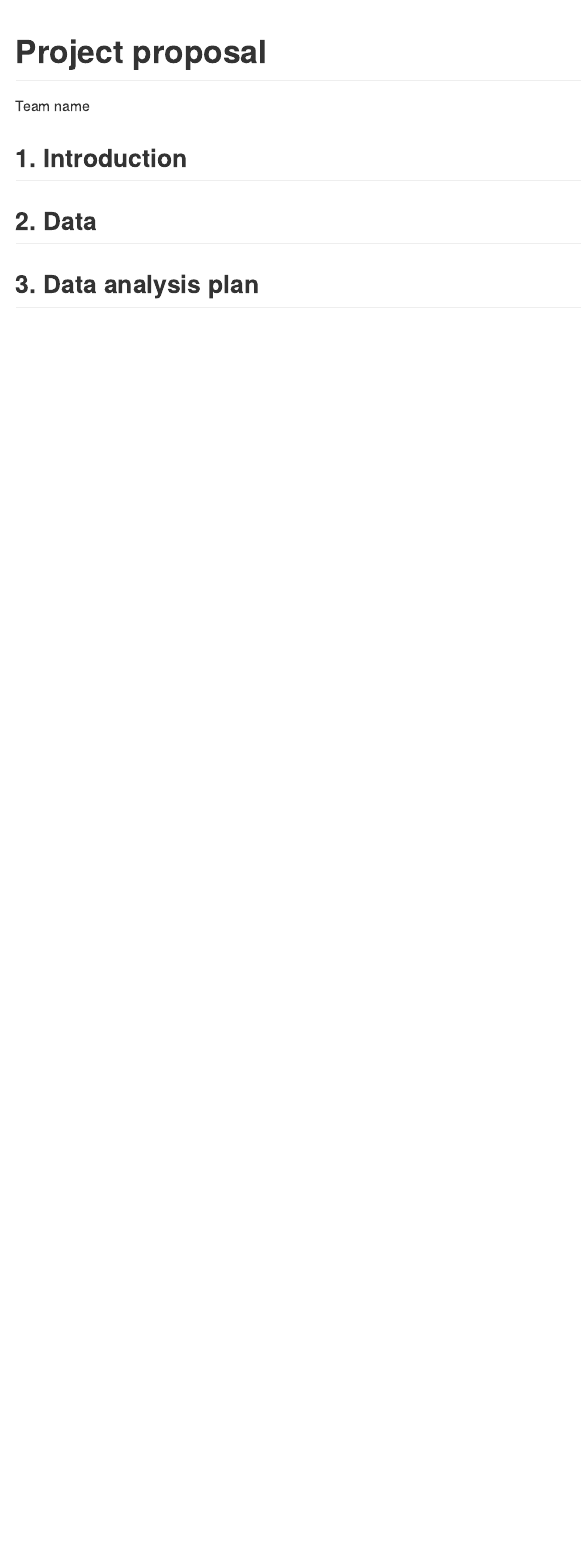
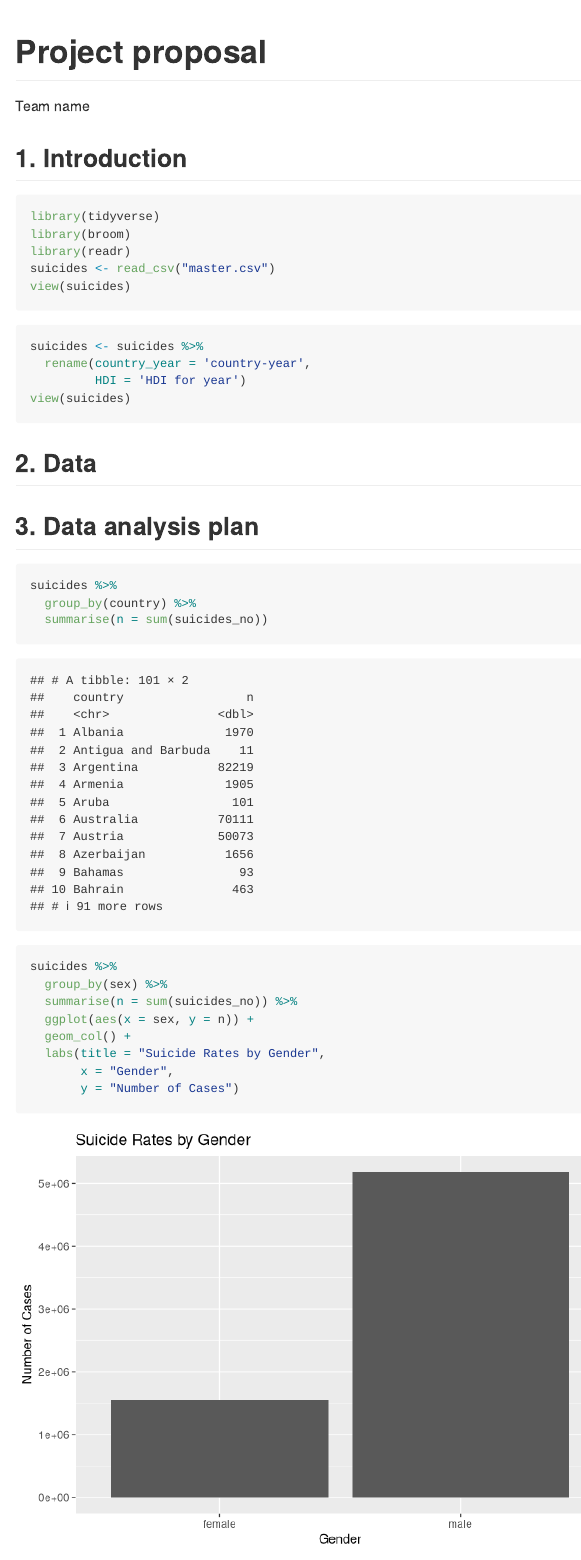
Before and after one commit to ids-s1-20/project-tut3_team10, an R Markdown document (proposal/proposal.Rmd): the page in a window 1100 px wide, from its top. Rendered offline with R 4.5, knitr and Pandoc, with nearby package versions.

Commit message:
readded things

````diff
--- a/proposal/proposal.Rmd
+++ b/proposal/proposal.Rmd
@@ -11,8 +11,20 @@ output: github_document
 ## 1. Introduction
 
 
+```{r load-packages, message = FALSE}
+library(tidyverse)
+library(broom)
+library(readr)
+suicides <- read_csv("master.csv")
+view(suicides)
+```
 
-
+```{r}
+suicides <- suicides %>%
+  rename(country_year = 'country-year',
+         HDI = 'HDI for year')
+view(suicides)
+```
 
 
 ## 2. Data
@@ -20,3 +32,23 @@ output: github_document
 
 
 ## 3. Data analysis plan
+
+
+```{r}
+suicides %>%
+  group_by(country) %>%
+  summarise(n = sum(suicides_no))
+```
+
+
+
+```{r}
+suicides %>%
+  group_by(sex) %>%
+  summarise(n = sum(suicides_no)) %>%
+  ggplot(aes(x = sex, y = n)) +
+  geom_col() +
+  labs(title = "Suicide Rates by Gender",
+       x = "Gender",
+       y = "Number of Cases")
+```
````
Also changed, not shown: proposal/proposal.md.
